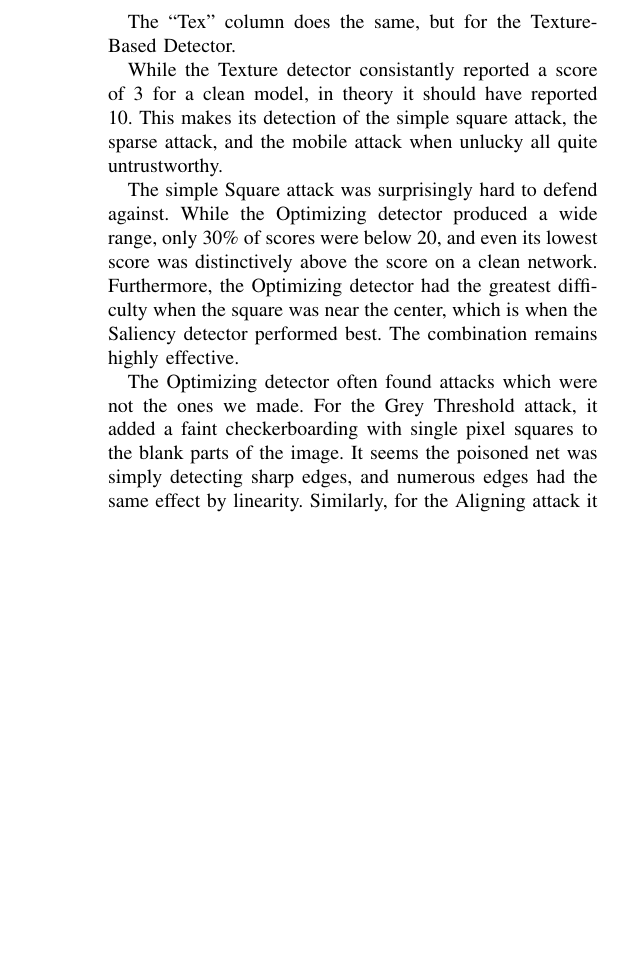
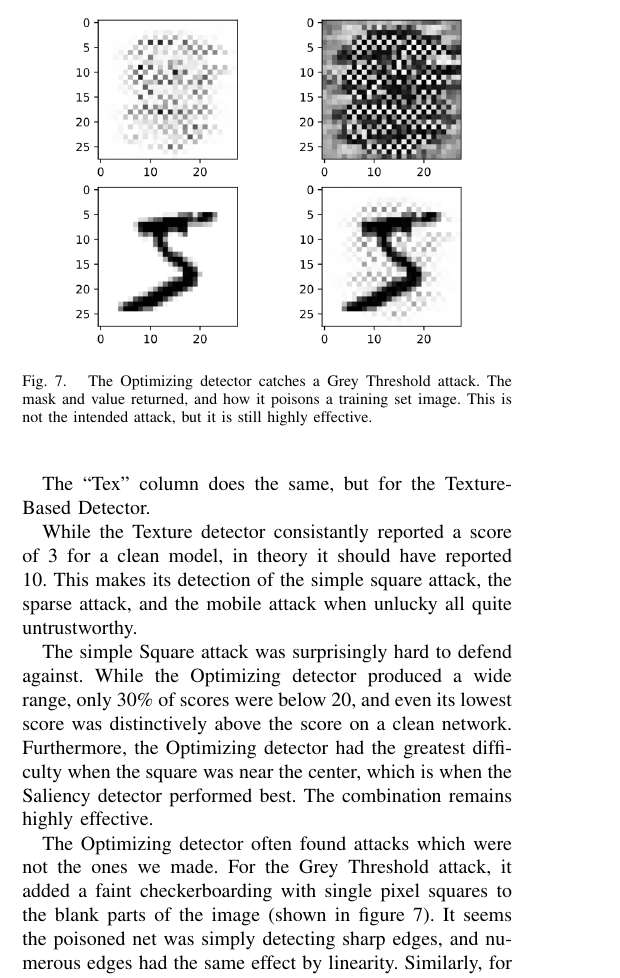
Before and after one commit to edublancas/trojan-defender, a LaTeX paper (report/main.tex): part of one column of page 4 of 4 before the commit and part of one column of page 4 of 5 after it, cut at the place of the change, the shorter picture padded with empty space. Compiled offline with pdfLaTeX.

Commit message:
more images

```diff
--- a/report/main.tex
+++ b/report/main.tex
@@ -363,9 +379,18 @@ detector had the greatest difficulty when the square was near the
 center, which is when the Saliency detector performed best.  The
 combination remains highly effective.
 
+\begin{figure}
+\centering
+\includegraphics[width=0.4\textwidth]{catch_grey.png}
+\caption{The Optimizing detector catches a Grey Threshold attack.  The mask and value returned, and how it poisons a training set image.  This is not the intended attack, but it is still highly effective.}
+\label{catchgrey}
+\end{figure}
+
+
 The Optimizing detector often found attacks which were not the ones we
 made.  For the Grey Threshold attack, it added a faint checkerboarding
-with single pixel squares to the blank parts of the image.  It seems
+with single pixel squares to the blank parts of the image (shown in
+figure \ref{catchgrey}).  It seems
 the poisoned net was simply detecting sharp edges, and numerous edges
 had the same effect by linearity.  Similarly, for the Aligning attack
 it simply added the 4-wide checkerboard that the attack was trying to
```
Also changed, not shown: report/aligner.png (added), report/catch_grey.png (added), report/grey_thresh.png (added), report/hollow.png (added), report/main.tex (16 more changed lines).
